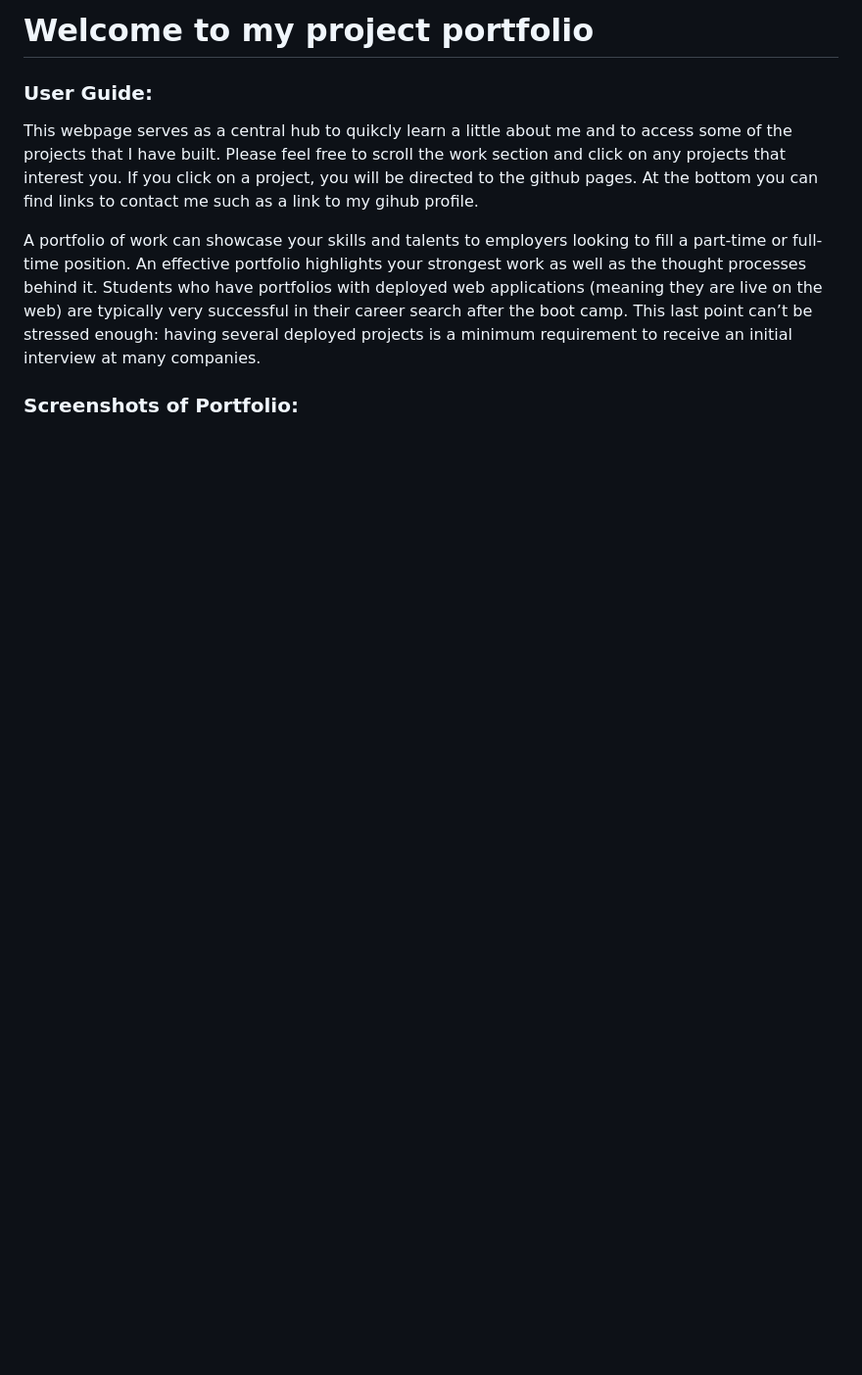
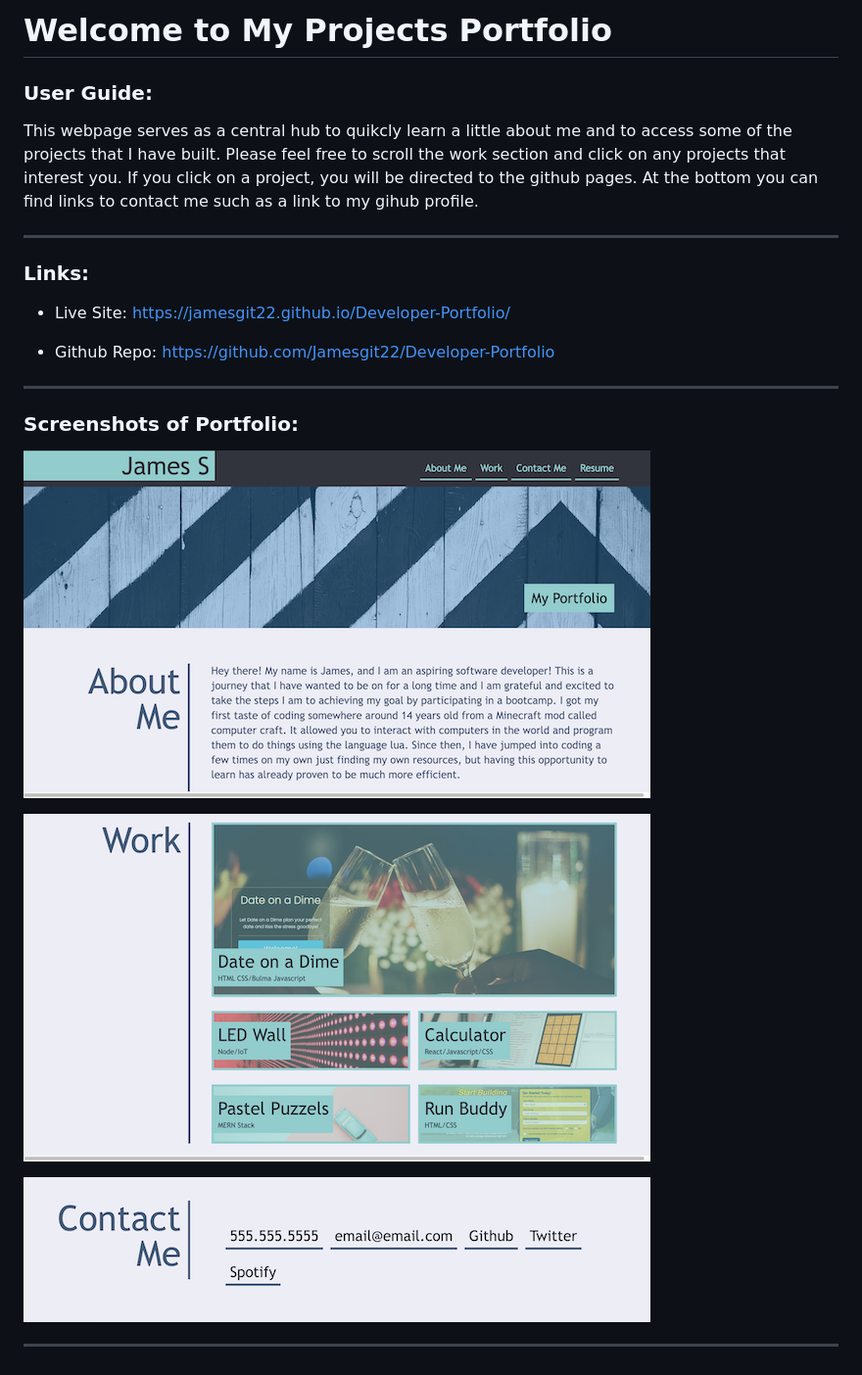
Before and after one commit to Jamesgit22/Developer-Portfolio, a Markdown page: README.md, the part around the change. Shown: that part at 98% size. Rendered like a GitHub page; pictures changed too: assets/images/portfolio-contact.png (added), assets/images/portfolio-cover.png (added), assets/images/portfolio-work.png (added); blank space fills up the shorter version.

Commit message:
Added screenshots and links to githib repo and pages to readme. Added github profile link to github button in contact section

```diff
--- a/README.md
+++ b/README.md
@@ -1,9 +1,26 @@
-# Welcome to my project portfolio
+# Welcome to My Projects Portfolio
 
 ### User Guide:
 
 This webpage serves as a central hub to quikcly learn a little about me and to access some of the projects that I have built. Please feel free to scroll the work section and click on any projects that interest you. If you click on a project, you will be directed to the github pages. At the bottom you can find links to contact me such as a link to my gihub profile.
 
-A portfolio of work can showcase your skills and talents to employers looking to fill a part-time or full-time position. An effective portfolio highlights your strongest work as well as the thought processes behind it. Students who have portfolios with deployed web applications (meaning they are live on the web) are typically very successful in their career search after the boot camp. This last point can’t be stressed enough: having several deployed projects is a minimum requirement to receive an initial interview at many companies.
+---
+
+### Links:
+
+- Live Site: https://jamesgit22.github.io/Developer-Portfolio/
+
+- Github Repo: https://github.com/Jamesgit22/Developer-Portfolio
+
+
+---
 
 ### Screenshots of Portfolio:
+
+![Alt text](assets/images/portfolio-cover.png)
+
+![Alt text](assets/images/portfolio-work.png)
+
+![Alt text](assets/images/portfolio-contact.png)
+
+---
```
Also changed, not shown: 1 other file.
